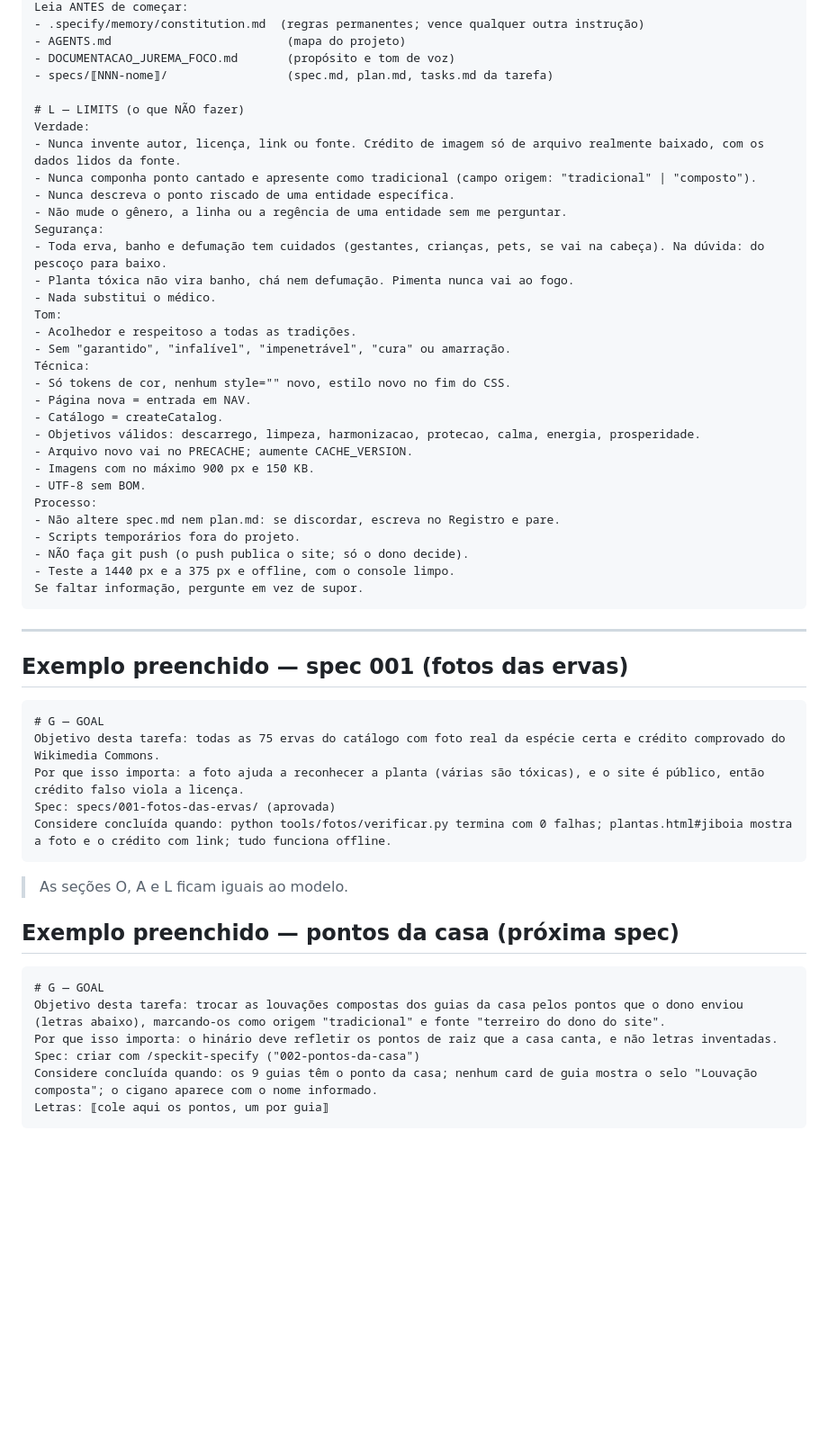
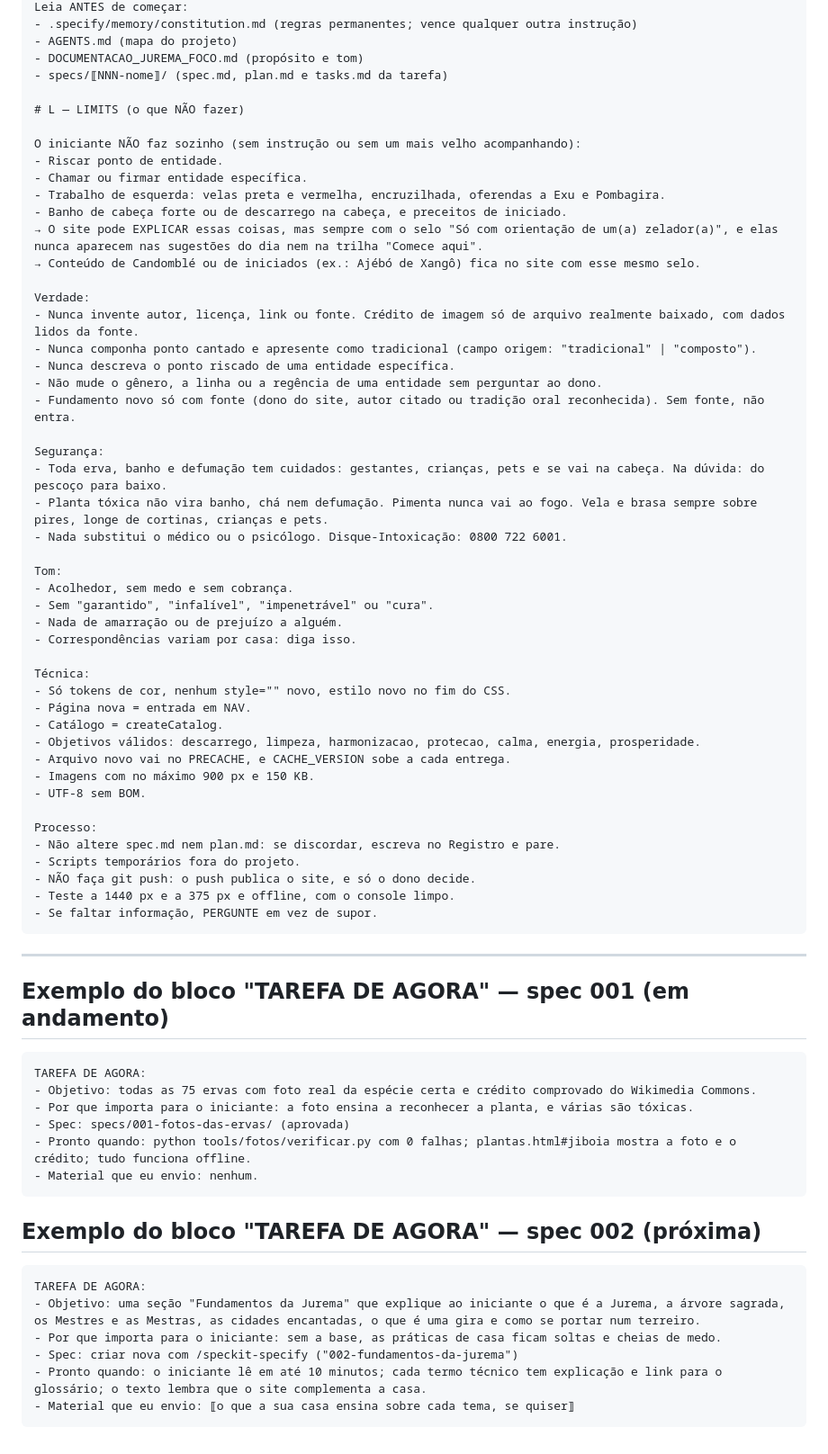
Before and after one commit to felipecosta-silva/Foco-Vibracional, a Markdown page: prompts/goal-prompt.md, the part around one of its changes. Shown at 90% size. GitHub-like rendering; blank space fills up the shorter version.

````diff
--- a/prompts/goal-prompt.md
+++ b/prompts/goal-prompt.md
@@ -34,58 +78,74 @@ Fluxo de trabalho: GitHub Spec Kit (comandos /speckit-*). Você (Gemini) executa
 Leia ANTES de começar:
-- .specify/memory/constitution.md  (regras permanentes; vence qualquer outra instrução)
-- AGENTS.md                         (mapa do projeto)
-- DOCUMENTACAO_JUREMA_FOCO.md       (propósito e tom de voz)
-- specs/⟦NNN-nome⟧/                 (spec.md, plan.md, tasks.md da tarefa)
+- .specify/memory/constitution.md (regras permanentes; vence qualquer outra instrução)
+- AGENTS.md (mapa do projeto)
+- DOCUMENTACAO_JUREMA_FOCO.md (propósito e tom)
+- specs/⟦NNN-nome⟧/ (spec.md, plan.md e tasks.md da tarefa)
 
 # L — LIMITS (o que NÃO fazer)
+
+O iniciante NÃO faz sozinho (sem instrução ou sem um mais velho acompanhando):
+- Riscar ponto de entidade.
+- Chamar ou firmar entidade específica.
+- Trabalho de esquerda: velas preta e vermelha, encruzilhada, oferendas a Exu e Pombagira.
+- Banho de cabeça forte ou de descarrego na cabeça, e preceitos de iniciado.
+→ O site pode EXPLICAR essas coisas, mas sempre com o selo "Só com orientação de um(a) zelador(a)", e elas nunca aparecem nas sugestões do dia nem na trilha "Comece aqui".
+→ Conteúdo de Candomblé ou de iniciados (ex.: Ajébó de Xangô) fica no site com esse mesmo selo.
+
 Verdade:
-- Nunca invente autor, licença, link ou fonte. Crédito de imagem só de arquivo realmente baixado, com os dados lidos da fonte.
+- Nunca invente autor, licença, link ou fonte. Crédito de imagem só de arquivo realmente baixado, com dados lidos da fonte.
 - Nunca componha ponto cantado e apresente como tradicional (campo origem: "tradicional" | "composto").
 - Nunca descreva o ponto riscado de uma entidade específica.
-- Não mude o gênero, a linha ou a regência de uma entidade sem me perguntar.
+- Não mude o gênero, a linha ou a regência de uma entidade sem perguntar ao dono.
+- Fundamento novo só com fonte (dono do site, autor citado ou tradição oral reconhecida). Sem fonte, não entra.
+
 Segurança:
-- Toda erva, banho e defumação tem cuidados (gestantes, crianças, pets, se vai na cabeça). Na dúvida: do pescoço para baixo.
-- Planta tóxica não vira banho, chá nem defumação. Pimenta nunca vai ao fogo.
-- Nada substitui o médico.
+- Toda erva, banho e defumação tem cuidados: gestantes, crianças, pets e se vai na cabeça. Na dúvida: do pescoço para baixo.
+- Planta tóxica não vira banho, chá nem defumação. Pimenta nunca vai ao fogo. Vela e brasa sempre sobre pires, longe de cortinas, crianças e pets.
+- Nada substitui o médico ou o psicólogo. Disque-Intoxicação: 0800 722 6001.
+
 Tom:
-- Acolhedor e respeitoso a todas as tradições.
-- Sem "garantido", "infalível", "impenetrável", "cura" ou amarração.
+- Acolhedor, sem medo e sem cobrança.
+- Sem "garantido", "infalível", "impenetrável" ou "cura".
+- Nada de amarração ou de prejuízo a alguém.
+- Correspondências variam por casa: diga isso.
+
 Técnica:
 - Só tokens de cor, nenhum style="" novo, estilo novo no fim do CSS.
 - Página nova = entrada em NAV.
 - Catálogo = createCatalog.
 - Objetivos válidos: descarrego, limpeza, harmonizacao, protecao, calma, energia, prosperidade.
-- Arquivo novo vai no PRECACHE; aumente CACHE_VERSION.
+- Arquivo novo vai no PRECACHE, e CACHE_VERSION sobe a cada entrega.
 - Imagens com no máximo 900 px e 150 KB.
 - UTF-8 sem BOM.
+
 Processo:
 - Não altere spec.md nem plan.md: se discordar, escreva no Registro e pare.
 - Scripts temporários fora do projeto.
-- NÃO faça git push (o push publica o site; só o dono decide).
+- NÃO faça git push: o push publica o site, e só o dono decide.
 - Teste a 1440 px e a 375 px e offline, com o console limpo.
-Se faltar informação, pergunte em vez de supor.
+- Se faltar informação, PERGUNTE em vez de supor.
 ```
 
 ---
 
-## Exemplo preenchido — spec 001 (fotos das ervas)
+## Exemplo do bloco "TAREFA DE AGORA" — spec 001 (em andamento)
 
 ```text
-# G — GOAL
-Objetivo desta tarefa: todas as 75 ervas do catálogo com foto real da espécie certa e crédito comprovado do Wikimedia Commons.
-Por que isso importa: a foto ajuda a reconhecer a planta (várias são tóxicas), e o site é público, então crédito falso viola a licença.
-Spec: specs/001-fotos-das-ervas/ (aprovada)
-Considere concluída quando: python tools/fotos/verificar.py termina com 0 falhas; plantas.html#jiboia mostra a foto e o crédito com link; tudo funciona offline.
+TAREFA DE AGORA:
+- Objetivo: todas as 75 ervas com foto real da espécie certa e crédito comprovado do Wikimedia Commons.
+- Por que importa para o iniciante: a foto ensina a reconhecer a planta, e várias são tóxicas.
+- Spec: specs/001-fotos-das-ervas/ (aprovada)
+- Pronto quando: python tools/fotos/verificar.py com 0 falhas; plantas.html#jiboia mostra a foto e o crédito; tudo funciona offline.
+- Material que eu envio: nenhum.
 ```
-> As seções O, A e L ficam iguais ao modelo.
 
-## Exemplo preenchido — pontos da casa (próxima spec)
+## Exemplo do bloco "TAREFA DE AGORA" — spec 002 (próxima)
 
 ```text
-# G — GOAL
-Objetivo desta tarefa: trocar as louvações compostas dos guias da casa pelos pontos que o dono enviou (letras abaixo), marcando-os como origem "tradicional" e fonte "terreiro do dono do site".
-Por que isso importa: o hinário deve refletir os pontos de raiz que a casa canta, e não letras inventadas.
-Spec: criar com /speckit-specify ("002-pontos-da-casa")
-Considere concluída quando: os 9 guias têm o ponto da casa; nenhum card de guia mostra o selo "Louvação composta"; o cigano aparece com o nome informado.
-Letras: ⟦cole aqui os pontos, um por guia⟧
+TAREFA DE AGORA:
+- Objetivo: uma seção "Fundamentos da Jurema" que explique ao iniciante o que é a Jurema, a árvore sagrada, os Mestres e as Mestras, as cidades encantadas, o que é uma gira e como se portar num terreiro.
+- Por que importa para o iniciante: sem a base, as práticas de casa ficam soltas e cheias de medo.
+- Spec: criar nova com /speckit-specify ("002-fundamentos-da-jurema")
+- Pronto quando: o iniciante lê em até 10 minutos; cada termo técnico tem explicação e link para o glossário; o texto lembra que o site complementa a casa.
+- Material que eu envio: ⟦o que a sua casa ensina sobre cada tema, se quiser⟧
 ```
````
Also changed, not shown: other parts of prompts/goal-prompt.md (+64 -20 lines), .specify/memory/constitution.md (+12 -1 lines).
